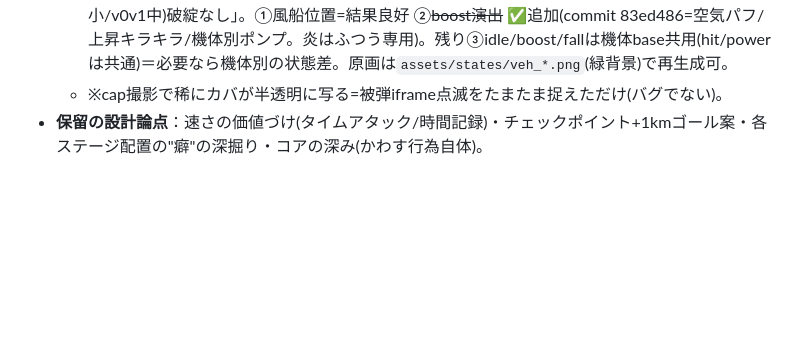
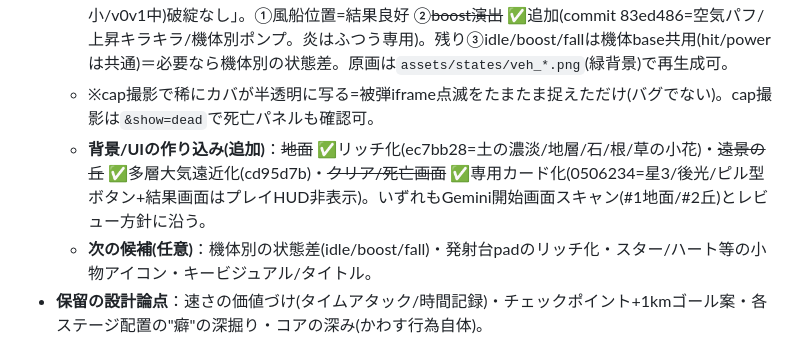
Before and after one commit to yukiyeahhhh/hippo-rocket, a Markdown page: HANDOFF.md, the part around the change. GitHub-like rendering; blank space fills up the shorter version.

Commit message:
docs: HANDOFF=地面/丘/結果画面の作り込み完了を記録+次候補
Co-Authored-By: Claude Opus 4.8 <noreply@anthropic.com>

```diff
--- a/HANDOFF.md
+++ b/HANDOFF.md
@@ -70,7 +70,9 @@
   - 低優先の残り：ステージ名は黒縁(hudText)で可読だがGeminiは半透明パネルも提案(任意)。
   - **残るアート＝素材生成が必要なもの**：~~機体ごとのカバ画像~~ ✅**4種完成**(commit 99879c3。つばさ=羽/ふうせん=黄色い風船/こつぶ=プロペラ帽/ふつう=既存ロケット。hero_master参照でCodex生成→cutout透過)。★体サイズ二段構え実装＝原画は全機体同体高、drawHippoが`bodyH=DRAW_H[st]*veh().size`で体基準正規化＋`VEH_ART.cy`縦アンカー→「絵で大小を描かずコードのsizeで大小」を担保。噴射炎はふつうのみ。**残りの作りこみ**：地面/発射台/ゴールのリッチ化。
   - **機体アート＝Geminで検証済み**「4機体とも同一キャラ・リグで判別可・体サイズ意図(v2大/v3小/v0v1中)破綻なし」。①風船位置=結果良好 ②~~boost演出~~ ✅追加(commit 83ed486=空気パフ/上昇キラキラ/機体別ポンプ。炎はふつう専用)。残り③idle/boost/fallは機体base共用(hit/powerは共通)＝必要なら機体別の状態差。原画は`assets/states/veh_*.png`(緑背景)で再生成可。
-  - ※cap撮影で稀にカバが半透明に写る=被弾iframe点滅をたまたま捉えただけ(バグでない)。
+  - ※cap撮影で稀にカバが半透明に写る=被弾iframe点滅をたまたま捉えただけ(バグでない)。cap撮影は`&show=dead`で死亡パネルも確認可。
+  - **背景/UIの作り込み(追加)**：~~地面~~ ✅リッチ化(ec7bb28=土の濃淡/地層/石/根/草の小花)・~~遠景の丘~~ ✅多層大気遠近化(cd95d7b)・~~クリア/死亡画面~~ ✅専用カード化(0506234=星3/後光/ピル型ボタン+結果画面はプレイHUD非表示)。いずれもGemini開始画面スキャン(#1地面/#2丘)とレビュー方針に沿う。
+  - **次の候補(任意)**：機体別の状態差(idle/boost/fall)・発射台padのリッチ化・スター/ハート等の小物アイコン・キービジュアル/タイトル。
 - **保留の設計論点**：速さの価値づけ(タイムアタック/時間記録)・チェックポイント+1kmゴール案・各ステージ配置の"癖"の深掘り・コアの深み(かわす行為自体)。
 
 ## 素材パイプライン（検証済みの叩き方）
```
